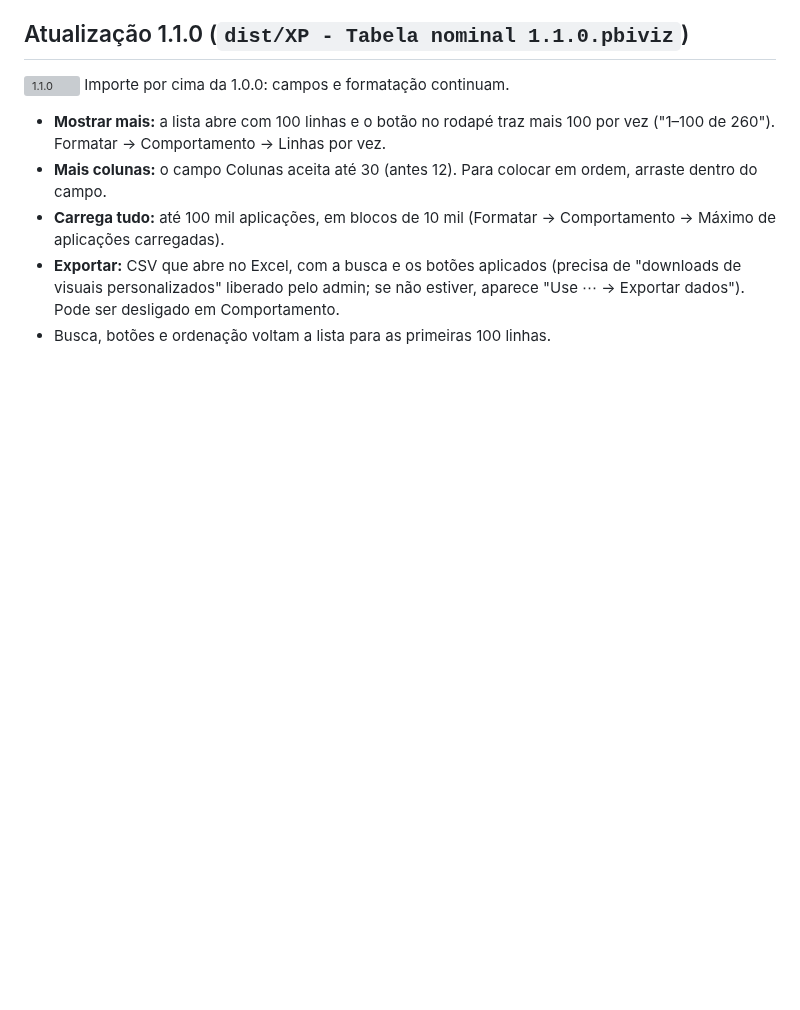
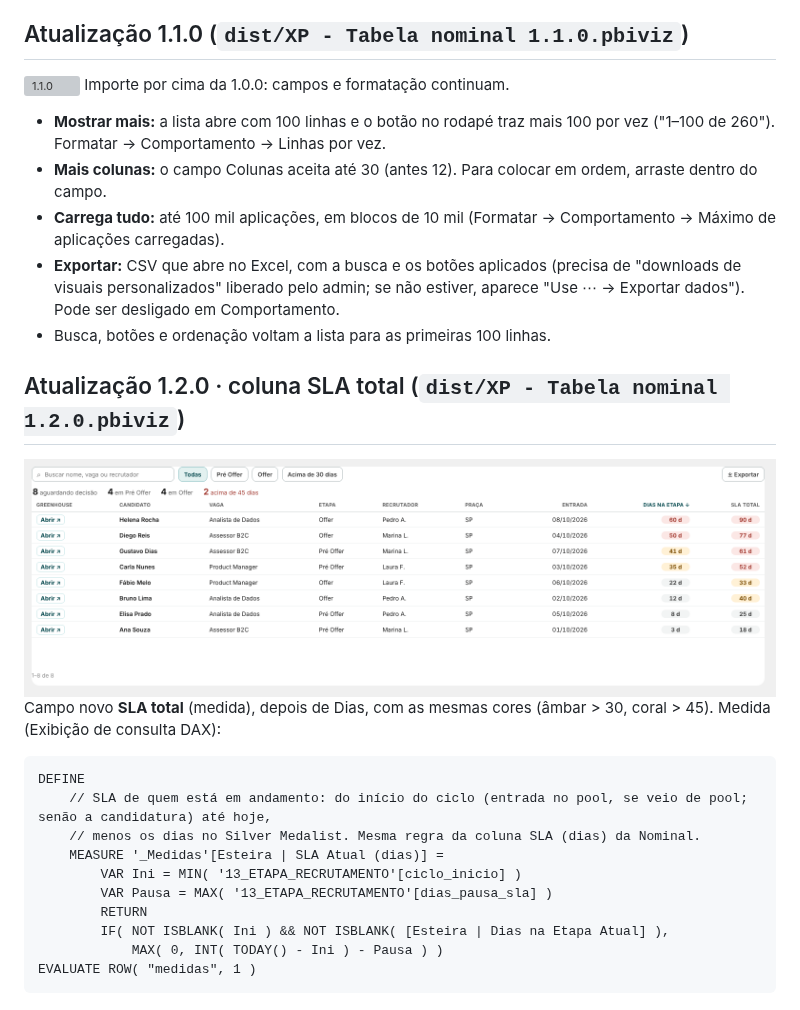
Before and after one commit to DaniloHonda/Visuais_PBI, a Markdown page: docs/16-nominal-offer.md, the part around the change. Rendered like a GitHub page; pictures changed too: docs/16-nominal-offer-1.2-preview.png (added); blank space fills up the shorter version; grey boxes are pictures that could not be loaded.

Commit message:
Tabela nominal 1.2.0: coluna SLA total + medida SLA Atual (dias)
Co-Authored-By: Claude Opus 5.5 <noreply@anthropic.com>
Claude-Session: https://claude.ai/code/session_01K4TQMJzhNnUz8FWZ4bGAJu

````diff
--- a/docs/16-nominal-offer.md
+++ b/docs/16-nominal-offer.md
@@ -52,3 +52,19 @@ Importe por cima da 1.0.0: campos e formatação continuam.
 - **Carrega tudo:** até 100 mil aplicações, em blocos de 10 mil (Formatar → Comportamento → Máximo de aplicações carregadas).
 - **Exportar:** CSV que abre no Excel, com a busca e os botões aplicados (precisa de "downloads de visuais personalizados" liberado pelo admin; se não estiver, aparece "Use ⋯ → Exportar dados"). Pode ser desligado em Comportamento.
 - Busca, botões e ordenação voltam a lista para as primeiras 100 linhas.
+
+## Atualização 1.2.0 · coluna SLA total (`dist/XP - Tabela nominal 1.2.0.pbiviz`)
+![1.2.0](16-nominal-offer-1.2-preview.png)
+Campo novo **SLA total** (medida), depois de Dias, com as mesmas cores (âmbar > 30, coral > 45). Medida (Exibição de consulta DAX):
+```DAX
+DEFINE
+    // SLA de quem está em andamento: do início do ciclo (entrada no pool, se veio de pool; senão a candidatura) até hoje,
+    // menos os dias no Silver Medalist. Mesma regra da coluna SLA (dias) da Nominal.
+    MEASURE '_Medidas'[Esteira | SLA Atual (dias)] =
+        VAR Ini = MIN( '13_ETAPA_RECRUTAMENTO'[ciclo_inicio] )
+        VAR Pausa = MAX( '13_ETAPA_RECRUTAMENTO'[dias_pausa_sla] )
+        RETURN
+        IF( NOT ISBLANK( Ini ) && NOT ISBLANK( [Esteira | Dias na Etapa Atual] ),
+            MAX( 0, INT( TODAY() - Ini ) - Pausa ) )
+EVALUATE ROW( "medidas", 1 )
+```
````
Also changed, not shown: 6 other files.
